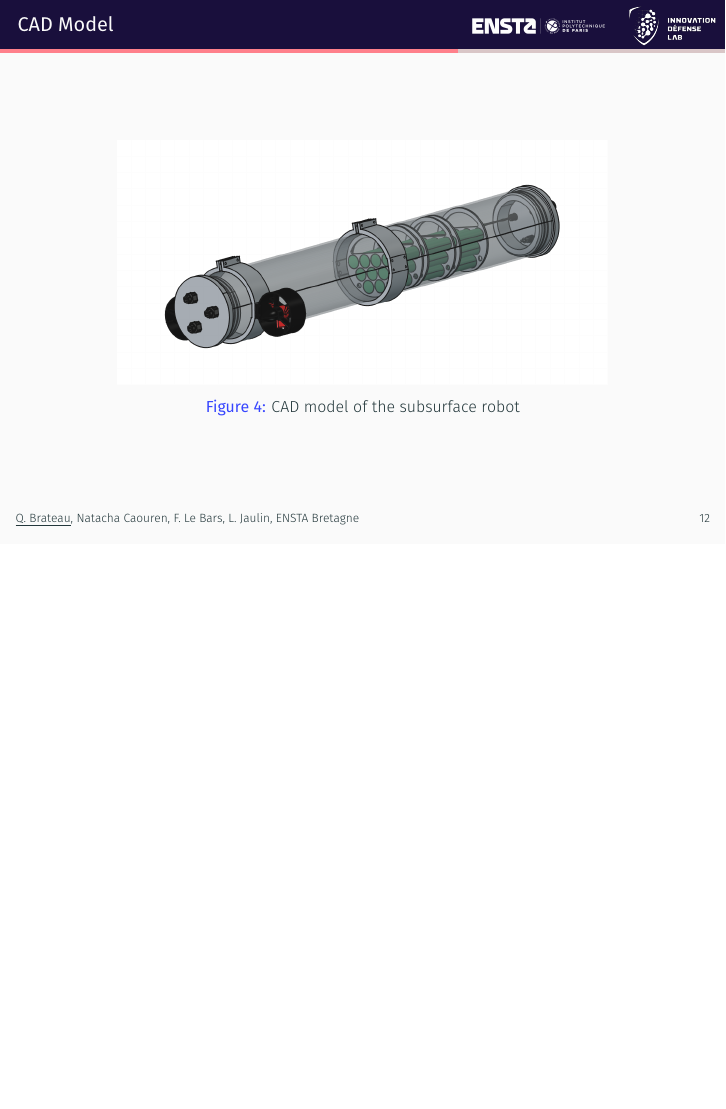
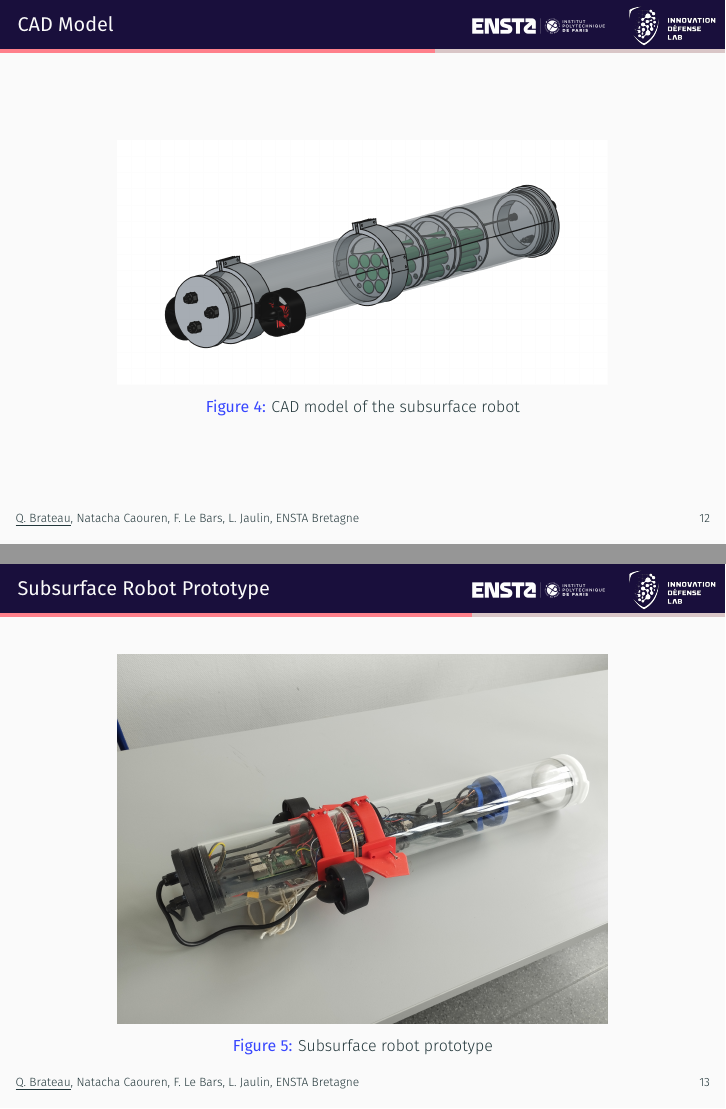
Before and after one commit to Teusner/SubSurface, LaTeX slides (docs/presentation/presentation.tex): page 17 of 30 before the commit and pages 17 and 18 of 31 after it, the two joined at a grey line, the shorter picture padded with empty space. Compiled offline with XeLaTeX.

Commit message:
Updating presentation

```diff
--- a/docs/presentation/presentation.tex
+++ b/docs/presentation/presentation.tex
@@ -328,6 +327,14 @@
                 \centering
                 \includegraphics[width=0.8\textwidth]{imgs/cad.png}
                 \caption{CAD model of the subsurface robot}
+            \end{figure}
+        \end{frame}
+
+        \begin{frame}{Subsurface Robot Prototype}
+            \begin{figure}
+                \centering
+                \includegraphics[width=0.8\textwidth]{imgs/subsurface.jpg}
+                \caption{Subsurface robot prototype}
             \end{figure}
         \end{frame}
 
```
Also changed, not shown: docs/presentation/imgs/subsurface.jpg (added), docs/presentation/presentation.tex (1 more changed lines).
